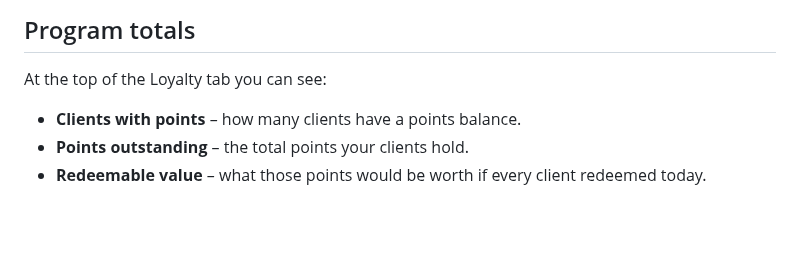
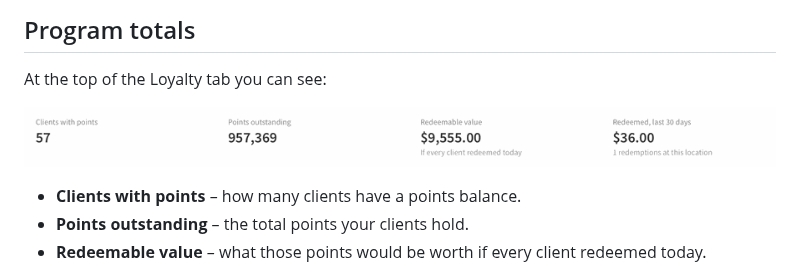
Before and after one commit to SimpleSpa-Support/Documentation, a Markdown page: reports-and-marketing/marketing/loyalty-points.md, the part around the change. GitHub-like rendering; pictures changed too: .gitbook/assets/loyalty-program-totals.png (added); blank space fills up the shorter version.

Commit message:
GITBOOK-375: Loyalty screenshots

```diff
--- a/reports-and-marketing/marketing/loyalty-points.md
+++ b/reports-and-marketing/marketing/loyalty-points.md
@@ -75,6 +75,8 @@ Set either value to **0** and press **Save**. The label changes to **Off** and t
 
 At the top of the Loyalty tab you can see:
 
+![Program totals at the top of the Loyalty tab](../../.gitbook/assets/loyalty-program-totals.png)
+
 * **Clients with points** – how many clients have a points balance.
 * **Points outstanding** – the total points your clients hold.
 * **Redeemable value** – what those points would be worth if every client redeemed today.
```
Also changed, not shown: .gitbook/assets/client-loyalty-card.png (added), .gitbook/assets/points-redemption-line.png (added), .gitbook/assets/pos-points-button.png (added), 1 other file.
